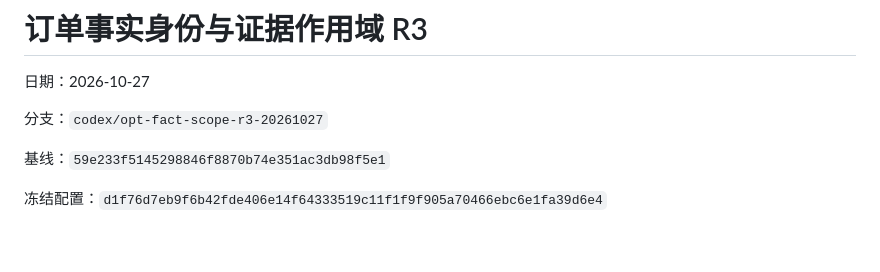
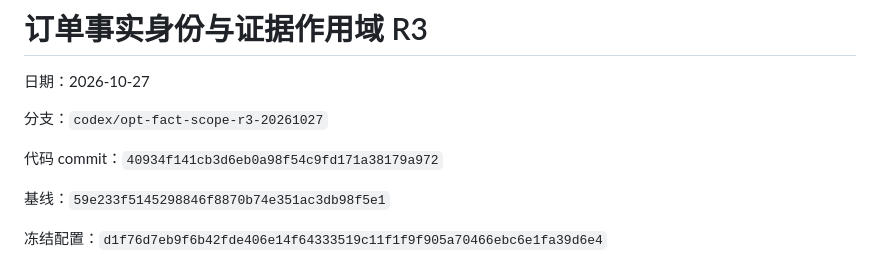
Before and after one commit to 1012-Penn/ShopHelper, a Markdown page: docs/eval/fact-scope-r3-report.md, the part around the change. Drawn GitHub-style; blank space fills up the shorter version.

Commit message:
docs: record fact-scope r3 code commit

```diff
--- a/docs/eval/fact-scope-r3-report.md
+++ b/docs/eval/fact-scope-r3-report.md
@@ -3,6 +3,8 @@
 日期：2026-10-27
 
 分支：`codex/opt-fact-scope-r3-20261027`
+
+代码 commit：`40934f141cb3d6eb0a98f54c9fd171a38179a972`
 
 基线：`59e233f5145298846f8870b74e351ac3db98f5e1`
 
```
